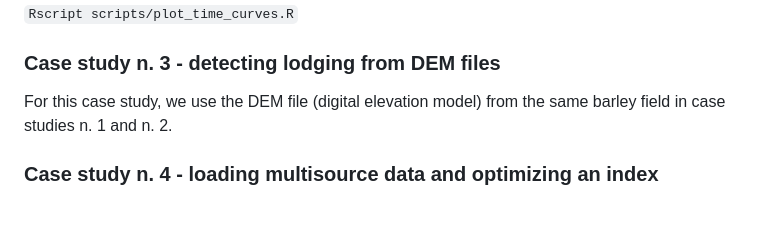
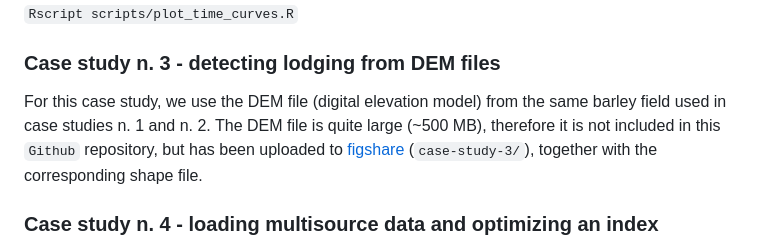
Before and after one commit to ne1s0n/paper-drone2report, a Markdown page: README.md, the part around the change. Rendered like a GitHub page; blank space fills up the shorter version.

```diff
--- a/README.md
+++ b/README.md
@@ -73,8 +73,9 @@ After setting the parameters, you can run the R script from the command line as:
 
 ### Case study n. 3 - detecting lodging from DEM files
 
-For this case study, we use the DEM file (digital elevation model) from the same barley field in case studies n. 1 and n. 2.
-
+For this case study, we use the DEM file (digital elevation model) from the same barley field used in case studies n. 1 and n. 2.
+The DEM file is quite large (~500 MB), therefore it is not included in this `Github` repository, but has been uploaded
+to [figshare](https://doi.org/10.6084/m9.figshare.30327727.v2) (`case-study-3/`), together with the corresponding shape file.
 
 
 ### Case study n. 4 - loading multisource data and optimizing an index
```
